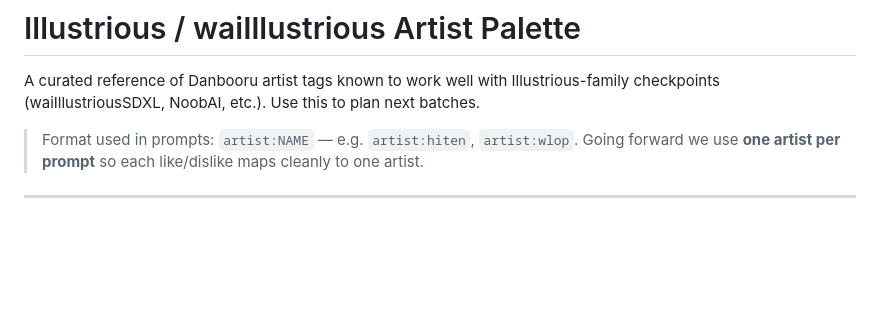
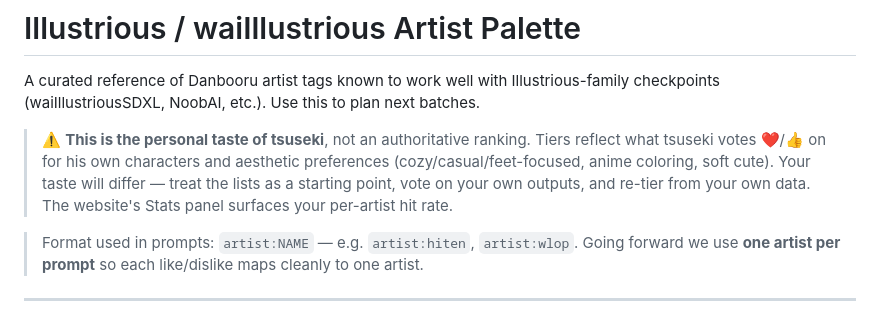
Before and after one commit to tsuseki/vrfu-ai, a Markdown page: docs/artist-palette.md, the part around the change. Rendered like a GitHub page; blank space fills up the shorter version.

Commit message:
Note that the artist palette is tsuseki's personal taste
The tiered list reads as authoritative but it's really just one
person's voting data biased toward a specific aesthetic (cozy,
casual, feet-focused, soft cute). Add a disclaimer up top so
users with different taste don't take the rankings as gospel and
instead use them as a starting point + vote on their own outputs.

```diff
--- a/docs/artist-palette.md
+++ b/docs/artist-palette.md
@@ -1,6 +1,8 @@
 # Illustrious / waiIllustrious Artist Palette
 
 A curated reference of Danbooru artist tags known to work well with Illustrious-family checkpoints (waiIllustriousSDXL, NoobAI, etc.). Use this to plan next batches.
+
+> ⚠️ **This is the personal taste of tsuseki**, not an authoritative ranking. Tiers reflect what tsuseki votes ❤️/👍 on for his own characters and aesthetic preferences (cozy/casual/feet-focused, anime coloring, soft cute). Your taste will differ — treat the lists as a starting point, vote on your own outputs, and re-tier from your own data. The website's Stats panel surfaces your per-artist hit rate.
 
 > Format used in prompts: `artist:NAME` — e.g. `artist:hiten`, `artist:wlop`. Going forward we use **one artist per prompt** so each like/dislike maps cleanly to one artist.
 
```
